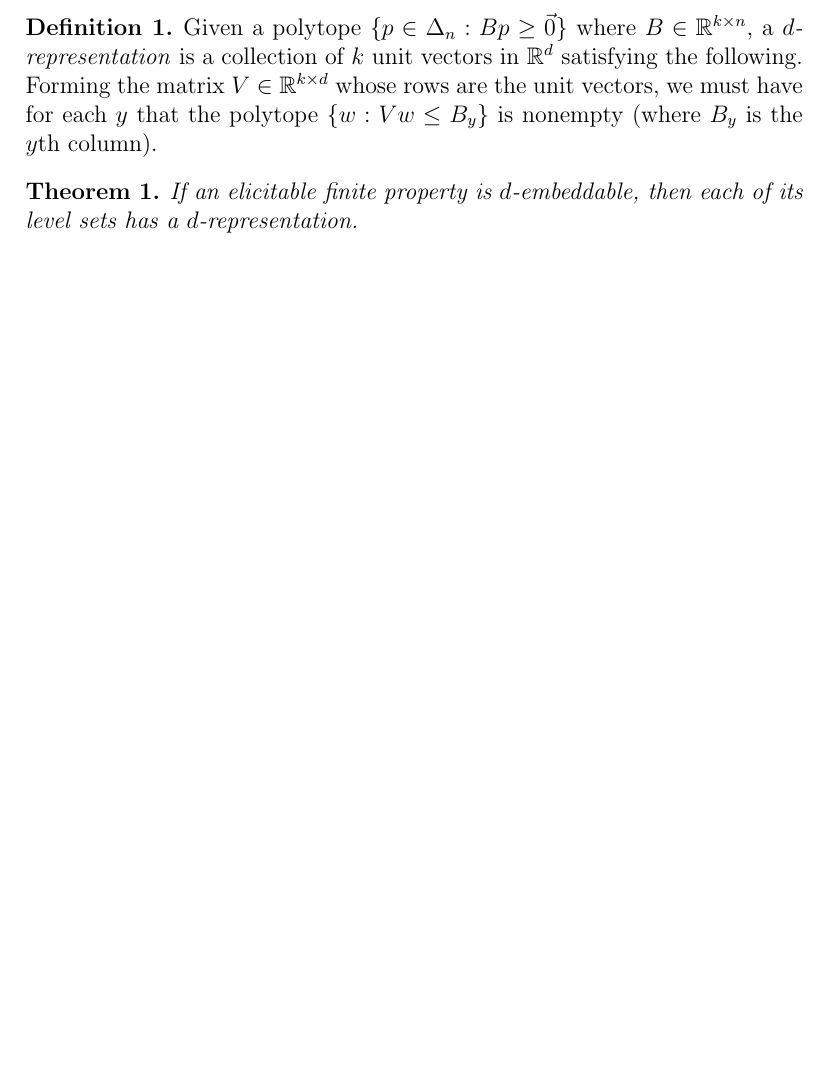
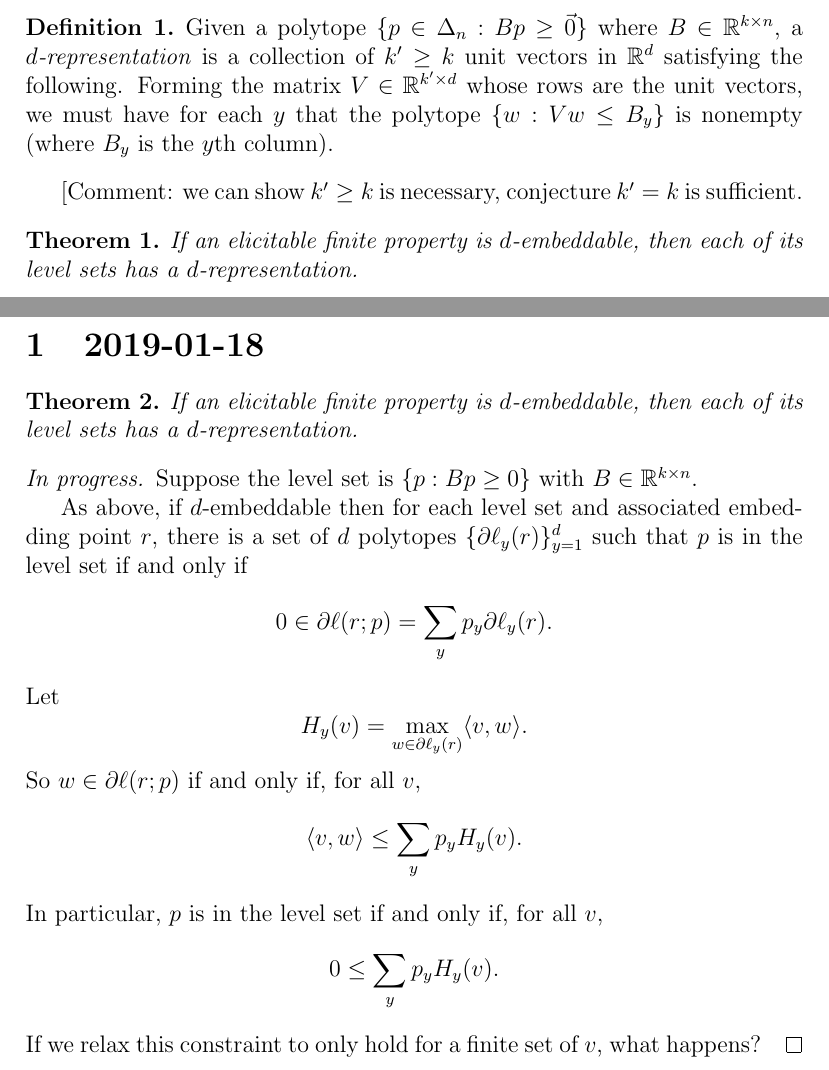
Before and after one commit to jfinocchiaro/cvx-fin, a LaTeX document (notes-duality/bo-notes.tex): part of page 1 of 2 before the commit and two parts of pages 1 and 3 of 3 after it, the two joined at a grey line, cut so that both start at the same text, the shorter picture padded with empty space. Compiled offline with pdfLaTeX.

Commit message:
thinking on paper. bo@nyc

```diff
--- a/notes-duality/bo-notes.tex
+++ b/notes-duality/bo-notes.tex
@@ -15,9 +15,10 @@
 \begin{document}
 
 \begin{definition}
-  Given a polytope $\{p \in \Delta_n : B p \geq \vec{0}\}$ where $B \in \reals^{k \times n}$, a \emph{$d$-representation} is a collection of $k$ unit vectors in $\reals^d$ satisfying the following.
-  Forming the matrix $V \in \reals^{k \times d}$ whose rows are the unit vectors, we must have for each $y$ that the polytope $\{ w : Vw \leq B_y \}$ is nonempty (where $B_y$ is the $y$th column).
+  Given a polytope $\{p \in \Delta_n : B p \geq \vec{0}\}$ where $B \in \reals^{k \times n}$, a \emph{$d$-representation} is a collection of $k' \geq k$ unit vectors in $\reals^d$ satisfying the following.
+  Forming the matrix $V \in \reals^{k' \times d}$ whose rows are the unit vectors, we must have for each $y$ that the polytope $\{ w : Vw \leq B_y \}$ is nonempty (where $B_y$ is the $y$th column).
 \end{definition}
+[Comment: we can show $k' \geq k$ is necessary, conjecture $k'=k$ is sufficient.
 
 %\begin{definition}
 %  Say a $d$-representation $V$ of a polytope $\{p : Bp \geq \vec{0}\}$ is \emph{accurate} if for all $p$ in the polytope, $0$ is in the $p$-Minkowski combination:
@@ -62,4 +63,28 @@ We use this to prove lower bounds as follows:
 \end{enumerate}
 
 
+\break
+
+\section{2019-01-18}
+
+\begin{theorem}
+  If an elicitable finite property is $d$-embeddable, then each of its level sets has a $d$-representation.
+\end{theorem}
+\begin{proof}
+  [In progress]
+  Suppose the level set is $\{p : Bp \geq 0\}$ with $B \in \reals^{k \times n}$.
+
+  As above, if $d$-embeddable then for each level set and associated embedding point $r$, there is a set of $d$ polytopes $\{\partial \ell_y(r)\}_{y=1}^d$ such that $p$ is in the level set if and only if
+  \[ 0 \in \partial \ell(r;p) = \sum_y p_y \partial \ell_y(r) . \]
+  Let
+    \[ H_y(v) = \max_{w \in \partial \ell_y(r)} \langle v , w \rangle . \]
+  So $w \in \partial \ell(r;p)$ if and only if, for all $v$,
+    \[ \langle v, w\rangle \leq \sum_y p_y H_y(v) . \]
+  In particular, $p$ is in the level set if and only if, for all $v$,
+    \[ 0 \leq \sum_y p_y H_y(v) . \]
+  If we relax this constraint to only hold for a finite set of $v$, what happens?
+\end{proof}
+
+
+
 \end{document}
```
